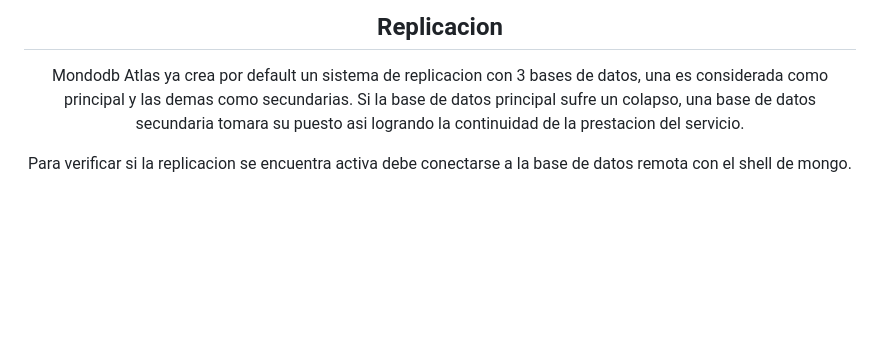
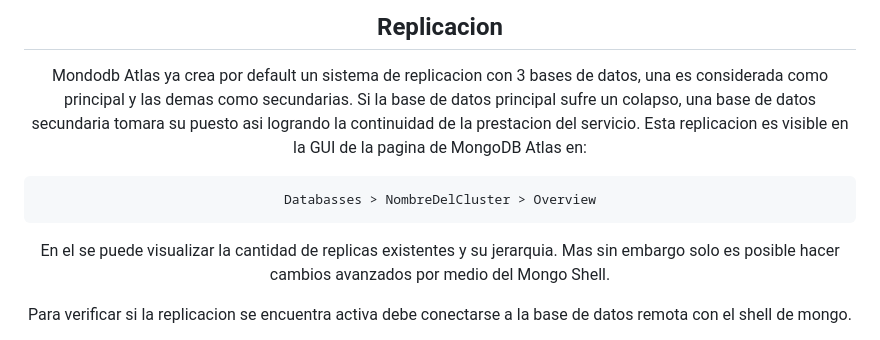
Before and after one commit to El-Meru-Criss/CRUD---PY-SLAG-Mongo-RESTFULAPI---replicacion, a Markdown page: README.md, the part around the change printed below. Drawn GitHub-style; blank space fills up the shorter version.

Commit message:
Actualizacion - Replicacion

```diff
--- a/README.md
+++ b/README.md
@@ -98,7 +98,12 @@ Con el fin de mostrar las acciones basicas de insercion, edicion, visualizacion
 <h2>Replicacion</h2>
 
 Mondodb Atlas ya crea por default un sistema de replicacion con 3 bases de datos, una es considerada como principal y las demas como secundarias.
-Si la base de datos principal sufre un colapso, una base de datos secundaria tomara su puesto asi logrando la continuidad de la prestacion del servicio.
+Si la base de datos principal sufre un colapso, una base de datos secundaria tomara su puesto asi logrando la continuidad de la prestacion del servicio. Esta replicacion es visible en la GUI de la pagina de MongoDB Atlas en:
+
+    Databasses > NombreDelCluster > Overview
+
+En el se puede visualizar la cantidad de replicas existentes y su jerarquia. Mas sin embargo solo es posible hacer cambios avanzados por medio del Mongo Shell.
+ <br>
 
 Para verificar si la replicacion se encuentra activa debe conectarse a la base de datos remota con el shell de mongo.
 
```
Also changed, not shown: other parts of README.md (+1 -0 lines).
